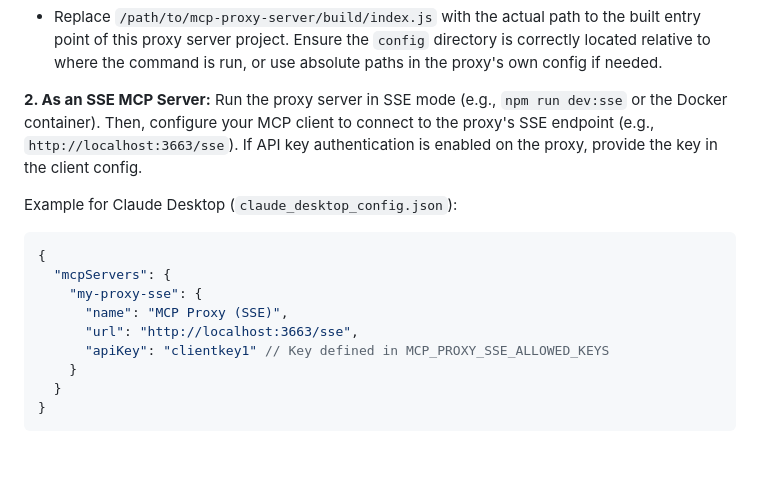
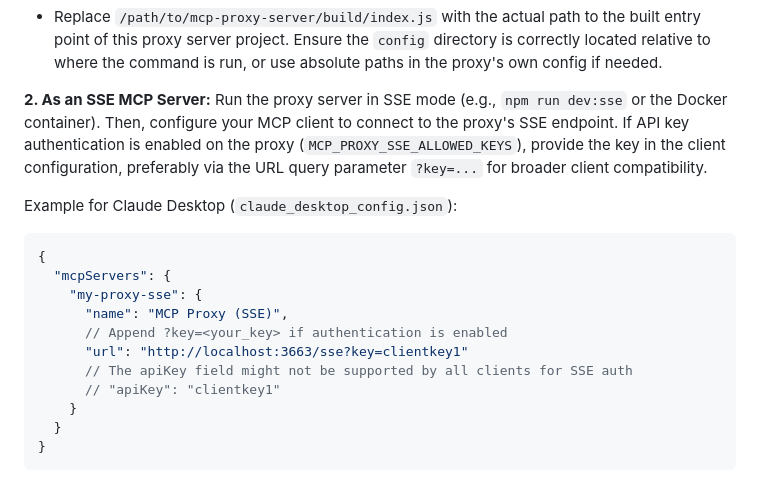
Before and after one commit to ptbsare/mcp-proxy-server, a Markdown page: README.md, the part around the change. Rendered like a GitHub page; blank space fills up the shorter version.

````diff
--- a/README.md
+++ b/README.md
@@ -235,7 +235,7 @@ This proxy server can be used in two main ways:
    - Replace `/path/to/mcp-proxy-server/build/index.js` with the actual path to the built entry point of this proxy server project. Ensure the `config` directory is correctly located relative to where the command is run, or use absolute paths in the proxy's own config if needed.
 
 **2. As an SSE MCP Server:**
-   Run the proxy server in SSE mode (e.g., `npm run dev:sse` or the Docker container). Then, configure your MCP client to connect to the proxy's SSE endpoint (e.g., `http://localhost:3663/sse`). If API key authentication is enabled on the proxy, provide the key in the client config.
+   Run the proxy server in SSE mode (e.g., `npm run dev:sse` or the Docker container). Then, configure your MCP client to connect to the proxy's SSE endpoint. If API key authentication is enabled on the proxy (`MCP_PROXY_SSE_ALLOWED_KEYS`), provide the key in the client configuration, preferably via the URL query parameter `?key=...` for broader client compatibility.
 
    Example for Claude Desktop (`claude_desktop_config.json`):
    ```json
@@ -243,8 +243,10 @@ This proxy server can be used in two main ways:
      "mcpServers": {
        "my-proxy-sse": {
          "name": "MCP Proxy (SSE)",
-         "url": "http://localhost:3663/sse",
-         "apiKey": "clientkey1" // Key defined in MCP_PROXY_SSE_ALLOWED_KEYS
+         // Append ?key=<your_key> if authentication is enabled
+         "url": "http://localhost:3663/sse?key=clientkey1"
+         // The apiKey field might not be supported by all clients for SSE auth
+         // "apiKey": "clientkey1"
        }
      }
    }
````
Also changed, not shown: README_ZH.md (+5 -3 lines).
